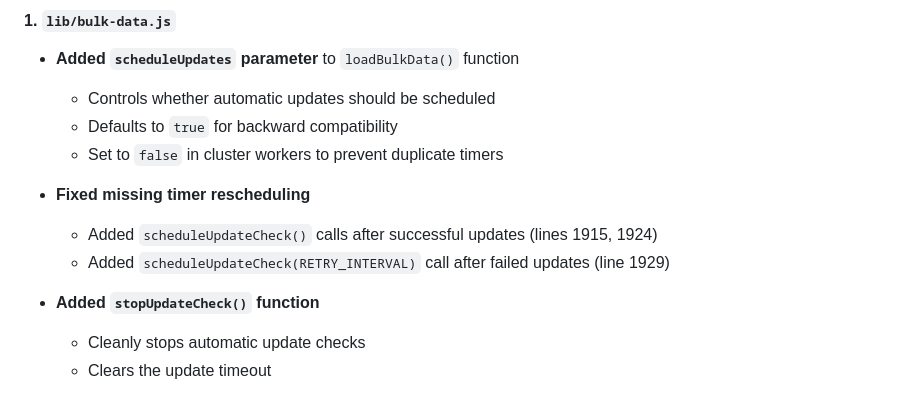
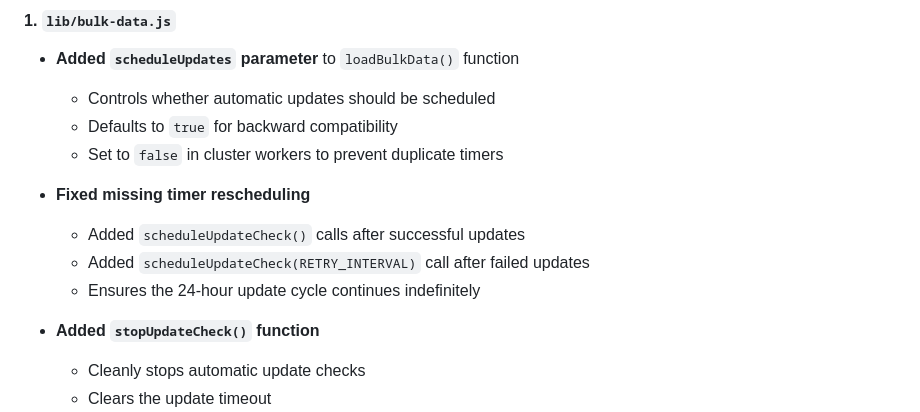
Before and after one commit to zkzeroxvirus/mtg-card-importer-backend, a Markdown page: UNRAID_CRASH_FIX.md, the part around the change. Drawn GitHub-style.

Commit message:
Remove specific line numbers from documentation
- Replace specific line number references with general descriptions
- Makes documentation more maintainable as code evolves
- Addresses code review feedback

Co-authored-by: zkzeroxvirus <158206949+zkzeroxvirus@users.noreply.github.com>

```diff
--- a/UNRAID_CRASH_FIX.md
+++ b/UNRAID_CRASH_FIX.md
@@ -30,8 +30,9 @@ Update timers were not properly cleaned up during graceful shutdowns, leaving or
   - Set to `false` in cluster workers to prevent duplicate timers
 
 - **Fixed missing timer rescheduling**
-  - Added `scheduleUpdateCheck()` calls after successful updates (lines 1915, 1924)
-  - Added `scheduleUpdateCheck(RETRY_INTERVAL)` call after failed updates (line 1929)
+  - Added `scheduleUpdateCheck()` calls after successful updates
+  - Added `scheduleUpdateCheck(RETRY_INTERVAL)` call after failed updates
+  - Ensures the 24-hour update cycle continues indefinitely
 
 - **Added `stopUpdateCheck()` function**
   - Cleanly stops automatic update checks
```
